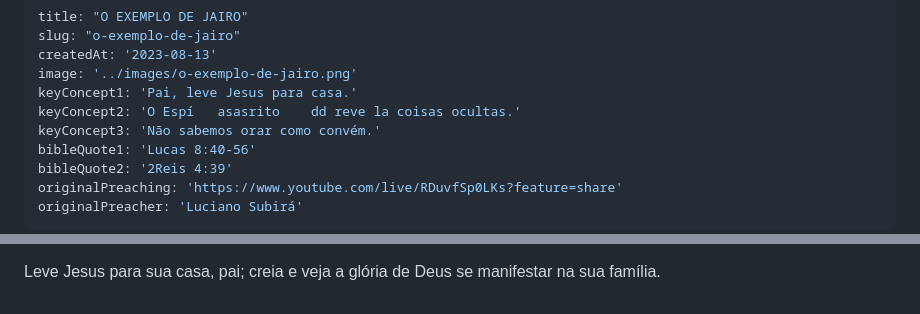
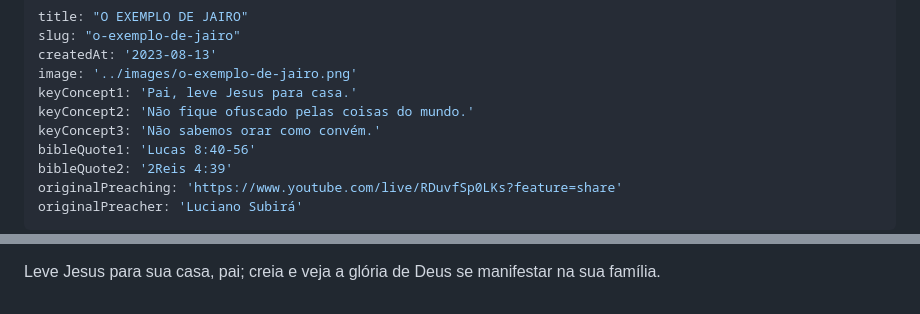
Before and after one commit to mayconblopes/a-palavra, a Markdown page: src/palavras/o-exemplo-de-jairo.md, 2 parts joined by grey strips. Drawn GitHub-style.

Commit message:
src/palavras/o-exemplo-de-jairo.md updated from https://stackedit.io/

```diff
--- a/src/palavras/o-exemplo-de-jairo.md
+++ b/src/palavras/o-exemplo-de-jairo.md
@@ -4,7 +4,7 @@ slug: "o-exemplo-de-jairo"
 createdAt: '2023-08-13'
 image: '../images/o-exemplo-de-jairo.png'
 keyConcept1: 'Pai, leve Jesus para casa.'
-keyConcept2: 'O Espí   asasrito    dd reve la coisas ocultas.'
+keyConcept2: 'Não fique ofuscado pelas coisas do mundo.'
 keyConcept3: 'Não sabemos orar como convém.'
 bibleQuote1: 'Lucas 8:40-56'
 bibleQuote2: '2Reis 4:39'
@@ -26,5 +26,5 @@ Levar Jesus para casa requer vencer desafios: Jairo precisou despir-se de seu or
 
 Leve Jesus para sua casa, pai; creia e veja a glória de Deus se manifestar na sua família.
 <!--stackedit_data:
-eyJoaXN0b3J5IjpbMjA2ODk5NTA5Ml19
+eyJoaXN0b3J5IjpbMzQ5MTAyODU1XX0=
 -->
```
